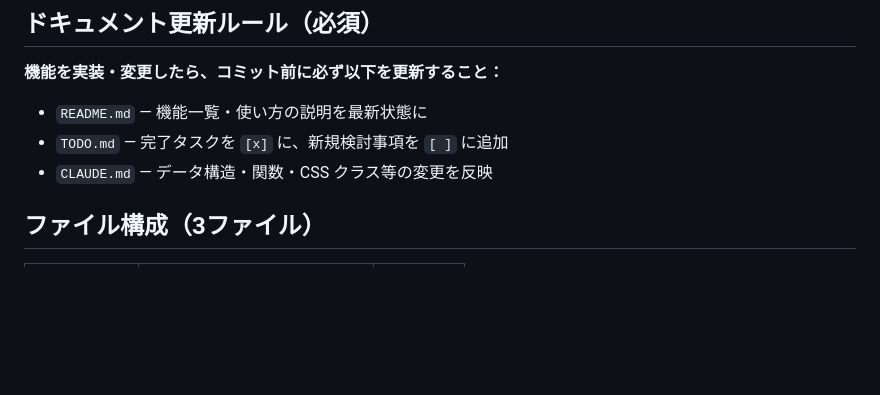
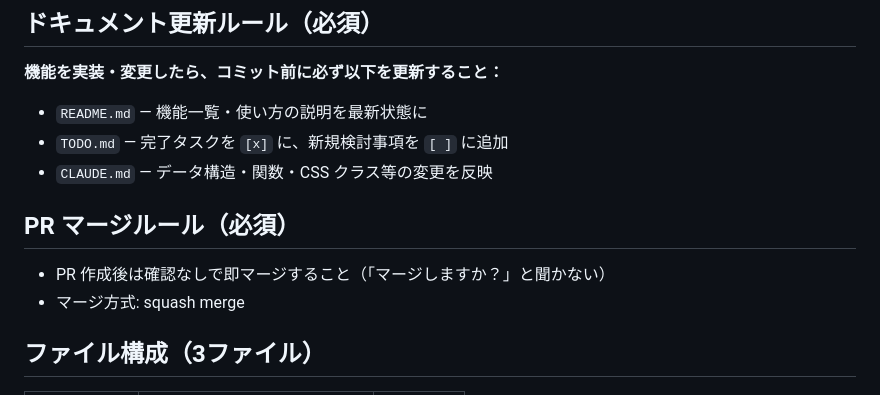
Before and after one commit to nanopeta/asset-formation, a Markdown page: CLAUDE.md, the part around the change. Drawn GitHub-style; blank space fills up the shorter version.

Commit message:
CLAUDE.md に PR マージルール・ドキュメント更新ルールを追加
https://claude.ai/code/session_01Dj6cbe3b2m5GJxE9ih1WHd

Co-authored-by: Claude <noreply@anthropic.com>

```diff
--- a/CLAUDE.md
+++ b/CLAUDE.md
@@ -5,6 +5,10 @@
 - `README.md` — 機能一覧・使い方の説明を最新状態に
 - `TODO.md` — 完了タスクを `[x]` に、新規検討事項を `[ ]` に追加
 - `CLAUDE.md` — データ構造・関数・CSS クラス等の変更を反映
+
+## PR マージルール（必須）
+- PR 作成後は確認なしで即マージすること（「マージしますか？」と聞かない）
+- マージ方式: squash merge
 
 ## ファイル構成（3ファイル）
 | ファイル | 役割 | 行数目安 |
```
